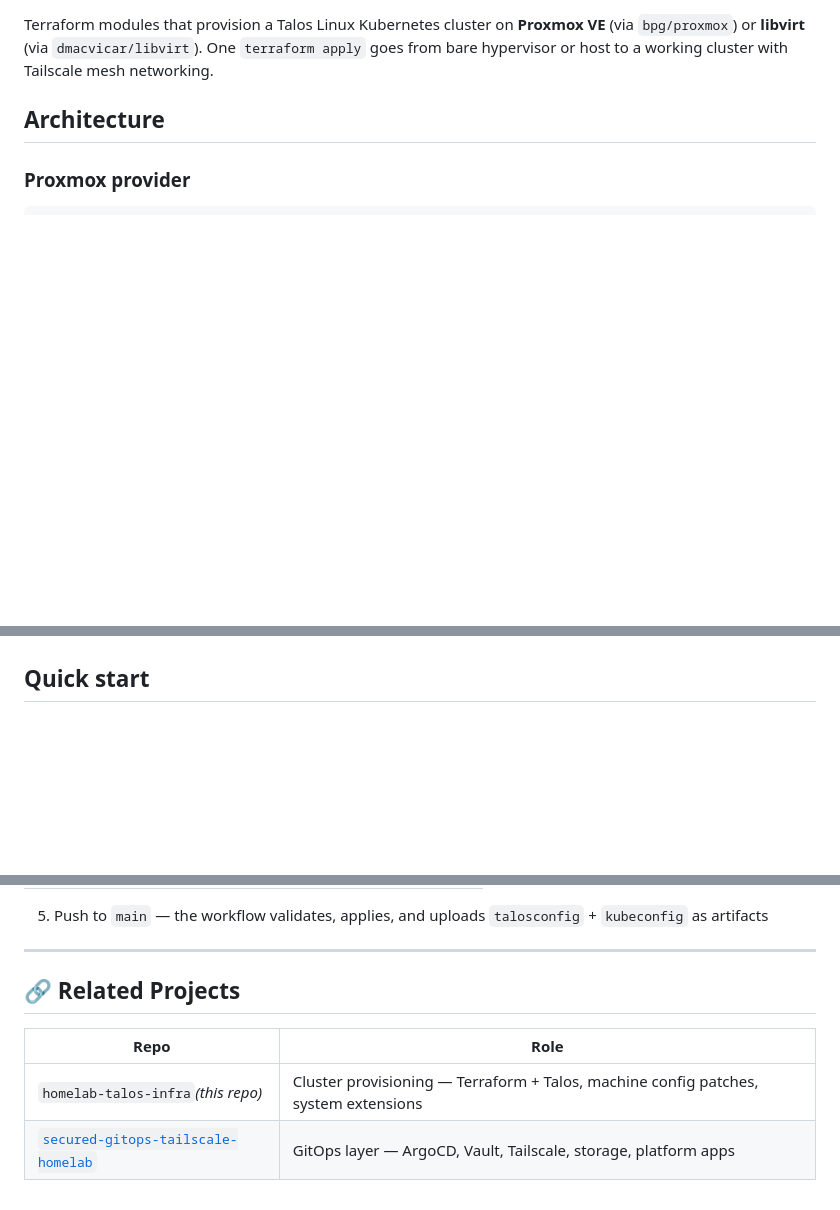
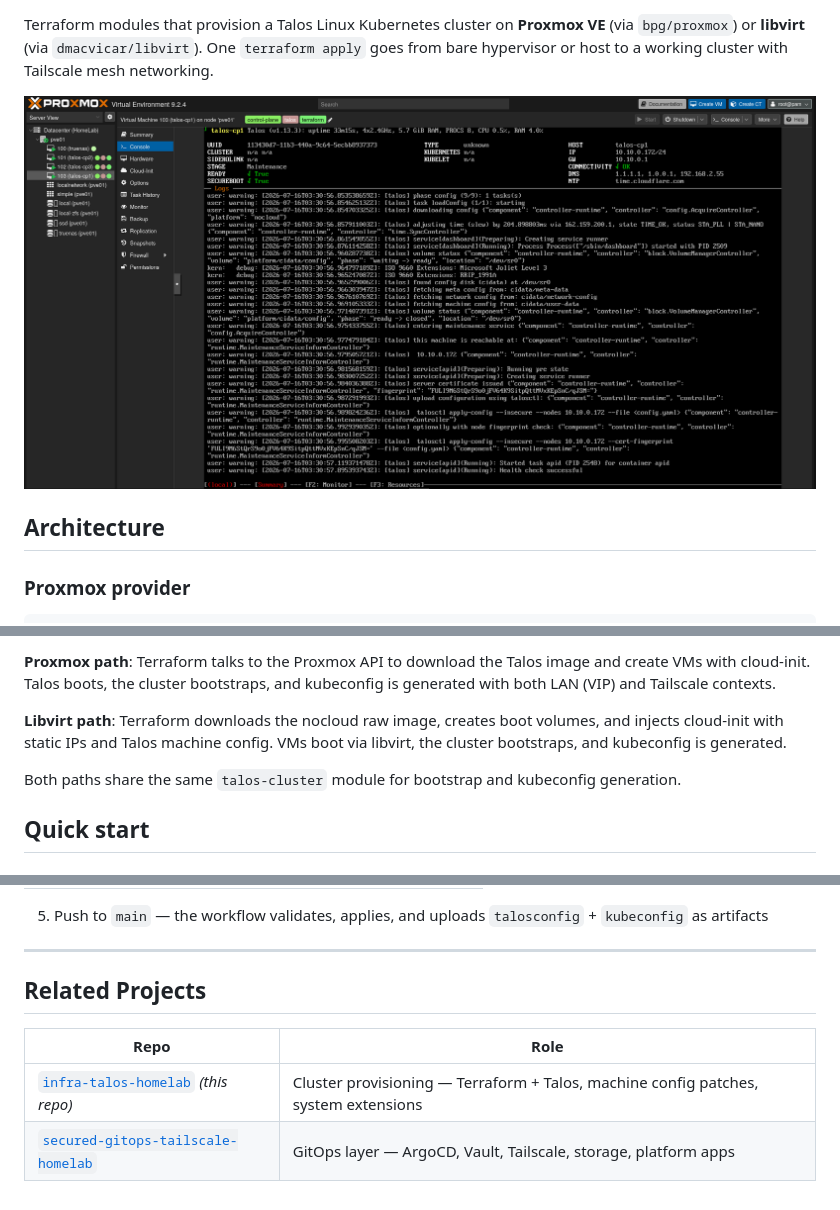
Before and after one commit to Seom88/infra-talos-homelab, a Markdown page: README.md, 3 parts joined by grey strips. GitHub-like rendering; pictures changed too: docs/demo.png (added); blank space fills up the shorter version.

```diff
--- a/README.md
+++ b/README.md
@@ -3,4 +8,6 @@
 Terraform modules that provision a Talos Linux Kubernetes cluster on **Proxmox VE** (via `bpg/proxmox`) or **libvirt** (via `dmacvicar/libvirt`). One `terraform apply` goes from bare hypervisor or host to a working cluster with Tailscale mesh networking.
+
+![Demo](docs/demo.png)
 
 ## Architecture
 
@@ -100,3 +135,8 @@ secrets/                         # Generated credentials (.gitignored)
+**Proxmox path**: Terraform talks to the Proxmox API to download the Talos image and create VMs with cloud-init. Talos boots, the cluster bootstraps, and kubeconfig is generated with both LAN (VIP) and Tailscale contexts.
+
+**Libvirt path**: Terraform downloads the nocloud raw image, creates boot volumes, and injects cloud-init with static IPs and Talos machine config. VMs boot via libvirt, the cluster bootstraps, and kubeconfig is generated.
+
+Both paths share the same `talos-cluster` module for bootstrap and kubeconfig generation.
 
 ## Quick start
 
@@ -305,9 +345,9 @@ To use it from a fork:
 
 ---
 
-## 🔗 Related Projects
+## Related Projects
 
 | Repo | Role |
 |------|------|
-| `homelab-talos-infra`_(this repo)_ | Cluster provisioning — Terraform + Talos, machine config patches, system extensions |
+| [`infra-talos-homelab`](https://github.com/Seom88/infra-talos-homelab) *(this repo)* | Cluster provisioning — Terraform + Talos, machine config patches, system extensions |
 | [`secured-gitops-tailscale-homelab`](https://github.com/Seom88/secured-gitops-tailscale-homelab) | GitOps layer — ArgoCD, Vault, Tailscale, storage, platform apps |
```
Also changed, not shown: other parts of README.md (+33 -0 lines), CHANGELOG.md (added, +57 -0 lines), CONTRIBUTING.md (added, +85 -0 lines), 1 other file.
